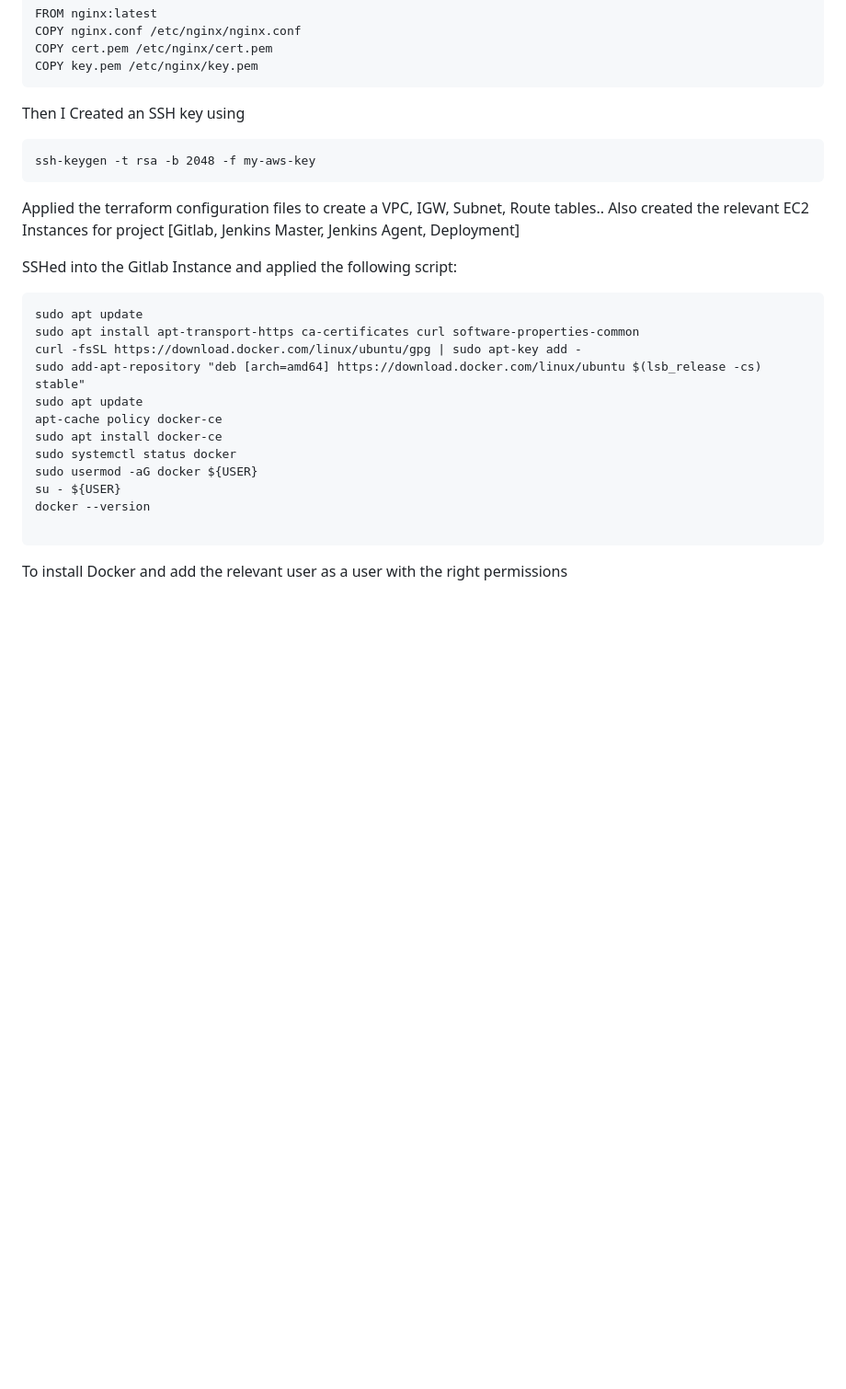
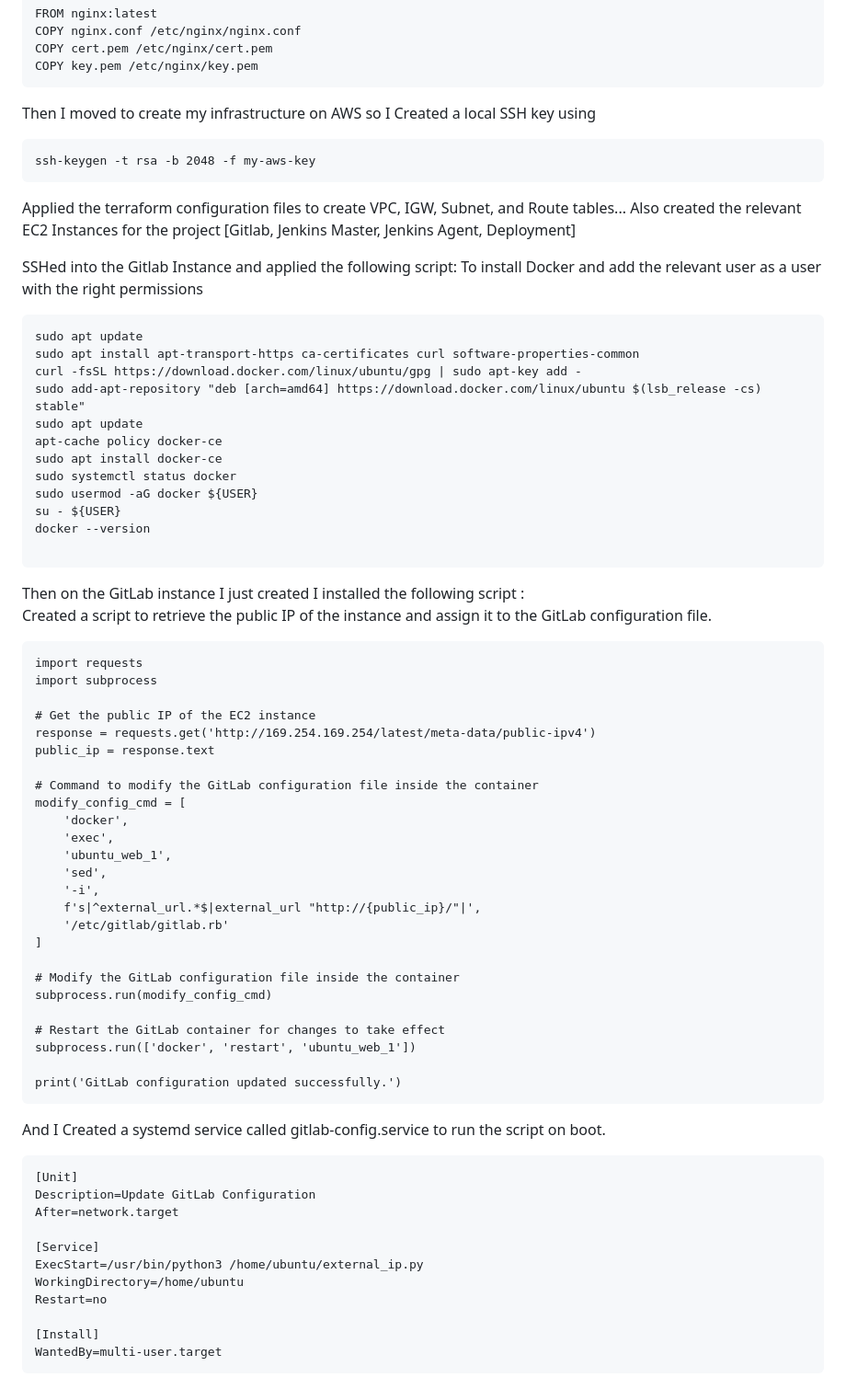
Before and after one commit to DavidAidlin/Weather-CICD, a Markdown page: README.MD, the part around the change. Shown at 92% size. GitHub-like rendering; blank space fills up the shorter version.

````diff
--- a/README.MD
+++ b/README.MD
@@ -72,14 +72,15 @@ COPY cert.pem /etc/nginx/cert.pem
 COPY key.pem /etc/nginx/key.pem
 ```
 
-Then I Created an SSH key using
+Then I moved to create my infrastructure on AWS so I Created a local SSH key using
 ```
 ssh-keygen -t rsa -b 2048 -f my-aws-key
 ```
-Applied the terraform configuration files to create a VPC, IGW, Subnet, Route tables..
-Also created the relevant EC2 Instances for project [Gitlab, Jenkins Master, Jenkins Agent, Deployment]
+Applied the terraform configuration files to create VPC, IGW, Subnet, and Route tables...
+Also created the relevant EC2 Instances for the project [Gitlab, Jenkins Master, Jenkins Agent, Deployment]
 
 SSHed into the Gitlab Instance and applied the following script:
+To install Docker and add the relevant user as a user with the right permissions
 ```
 sudo apt update
 sudo apt install apt-transport-https ca-certificates curl software-properties-common
@@ -95,4 +96,46 @@ docker --version
 
 ```
 
-To install Docker and add the relevant user as a user with the right permissions
+Then on the GitLab instance I just created I installed the following script :
+Created a script to retrieve the public IP of the instance and assign it to the GitLab configuration file.
+```
+import requests
+import subprocess
+
+# Get the public IP of the EC2 instance
+response = requests.get('http://169.254.169.254/latest/meta-data/public-ipv4')
+public_ip = response.text
+
+# Command to modify the GitLab configuration file inside the container
+modify_config_cmd = [
+    'docker',
+    'exec',
+    'ubuntu_web_1',
+    'sed',
+    '-i',
+    f's|^external_url.*$|external_url "http://{public_ip}/"|',
+    '/etc/gitlab/gitlab.rb'
+]
+
+# Modify the GitLab configuration file inside the container
+subprocess.run(modify_config_cmd)
+
+# Restart the GitLab container for changes to take effect
+subprocess.run(['docker', 'restart', 'ubuntu_web_1'])
+
+print('GitLab configuration updated successfully.')
+```
+And I Created a systemd service called gitlab-config.service to run the script on boot.
+```
+[Unit]
+Description=Update GitLab Configuration
+After=network.target
+
+[Service]
+ExecStart=/usr/bin/python3 /home/ubuntu/external_ip.py
+WorkingDirectory=/home/ubuntu
+Restart=no
+
+[Install]
+WantedBy=multi-user.target
+```
````
